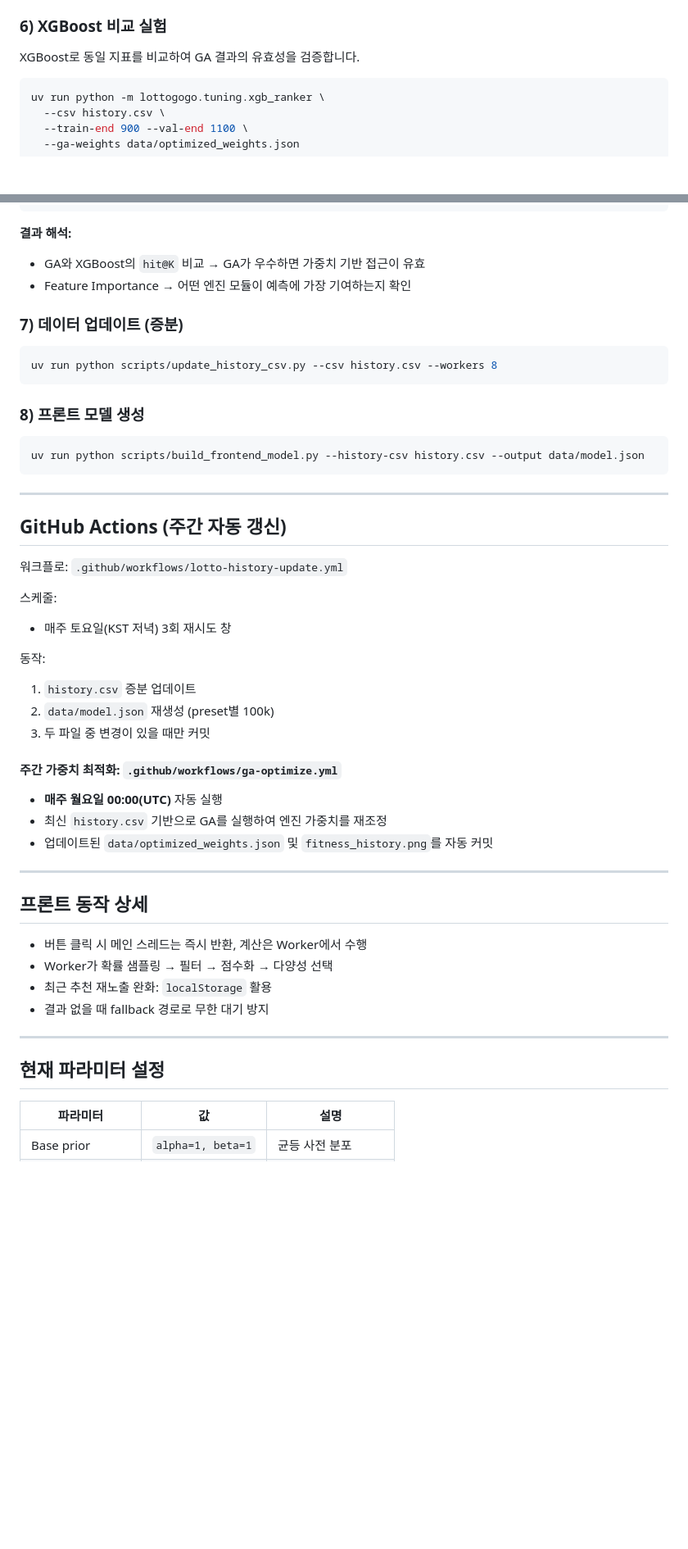
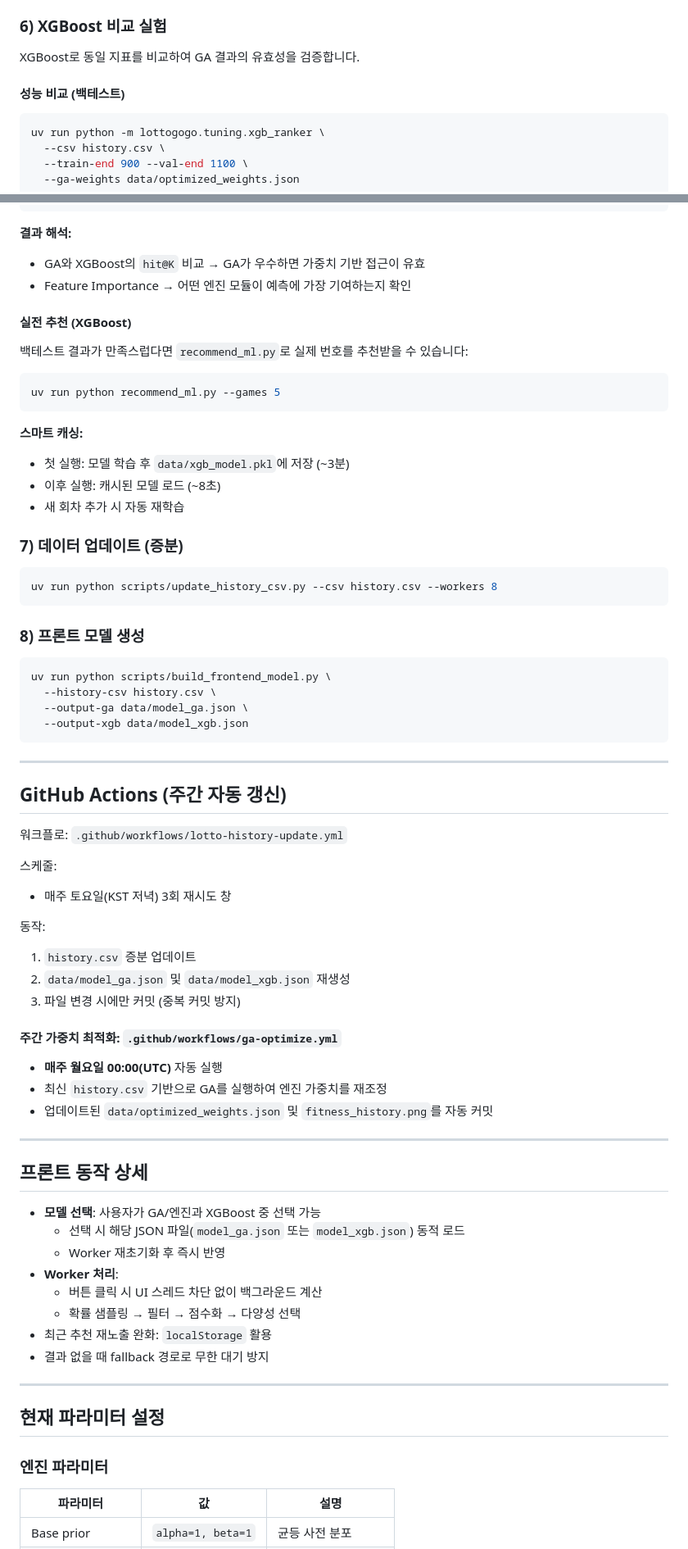
Before and after one commit to realred333/lottogogo, a Markdown page: README.md, 2 parts joined by grey strips. Shown at 82% size. GitHub-like rendering; blank space fills up the shorter version.

````diff
--- a/README.md
+++ b/README.md
@@ -319,6 +382,8 @@ Optimized Weights:
 
 XGBoost로 동일 지표를 비교하여 GA 결과의 유효성을 검증합니다.
 
+#### 성능 비교 (백테스트)
+
 ```bash
 uv run python -m lottogogo.tuning.xgb_ranker \
   --csv history.csv \
@@ -347,6 +412,19 @@ Feature Importance (top 10):
 - GA와 XGBoost의 `hit@K` 비교 → GA가 우수하면 가중치 기반 접근이 유효
 - Feature Importance → 어떤 엔진 모듈이 예측에 가장 기여하는지 확인
 
+#### 실전 추천 (XGBoost)
+
+백테스트 결과가 만족스럽다면 `recommend_ml.py`로 실제 번호를 추천받을 수 있습니다:
+
+```bash
+uv run python recommend_ml.py --games 5
+```
+
+**스마트 캐싱:**
+- 첫 실행: 모델 학습 후 `data/xgb_model.pkl`에 저장 (~3분)
+- 이후 실행: 캐시된 모델 로드 (~8초)
+- 새 회차 추가 시 자동 재학습
+
 ### 7) 데이터 업데이트 (증분)
 
 ```bash
@@ -356,7 +434,10 @@ uv run python scripts/update_history_csv.py --csv history.csv --workers 8
 ### 8) 프론트 모델 생성
 
 ```bash
-uv run python scripts/build_frontend_model.py --history-csv history.csv --output data/model.json
+uv run python scripts/build_frontend_model.py \
+  --history-csv history.csv \
+  --output-ga data/model_ga.json \
+  --output-xgb data/model_xgb.json
 ```
 
 ---
@@ -370,8 +451,8 @@ uv run python scripts/build_frontend_model.py --history-csv history.csv --output
 
 동작:
 1. `history.csv` 증분 업데이트
-2. `data/model.json` 재생성 (preset별 100k)
-3. 두 파일 중 변경이 있을 때만 커밋
+2. `data/model_ga.json` 및 `data/model_xgb.json` 재생성
+3. 파일 변경 시에만 커밋 (중복 커밋 방지)
 
 #### 주간 가중치 최적화: `.github/workflows/ga-optimize.yml`
 
@@ -383,14 +464,20 @@ uv run python scripts/build_frontend_model.py --history-csv history.csv --output
 
 ## 프론트 동작 상세
 
-- 버튼 클릭 시 메인 스레드는 즉시 반환, 계산은 Worker에서 수행
-- Worker가 확률 샘플링 → 필터 → 점수화 → 다양성 선택
+- **모델 선택**: 사용자가 GA/엔진과 XGBoost 중 선택 가능
+  - 선택 시 해당 JSON 파일(`model_ga.json` 또는 `model_xgb.json`) 동적 로드
+  - Worker 재초기화 후 즉시 반영
+- **Worker 처리**:
+  - 버튼 클릭 시 UI 스레드 차단 없이 백그라운드 계산
+  - 확률 샘플링 → 필터 → 점수화 → 다양성 선택
 - 최근 추천 재노출 완화: `localStorage` 활용
 - 결과 없을 때 fallback 경로로 무한 대기 방지
 
 ---
 
 ## 현재 파라미터 설정
+
+### 엔진 파라미터
 
 | 파라미터 | 값 | 설명 |
 |---------|-----|------|
````
Also changed, not shown: other parts of README.md (+80 -6 lines).
